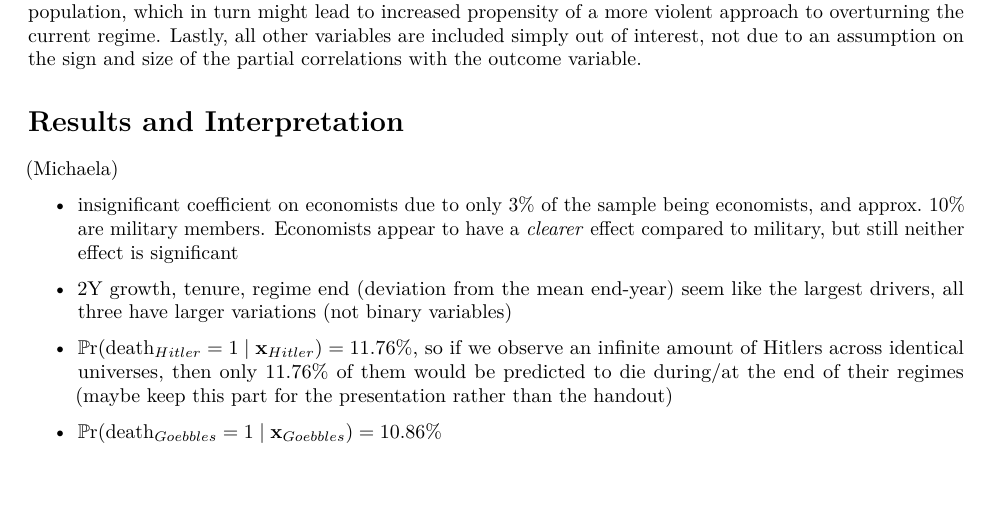
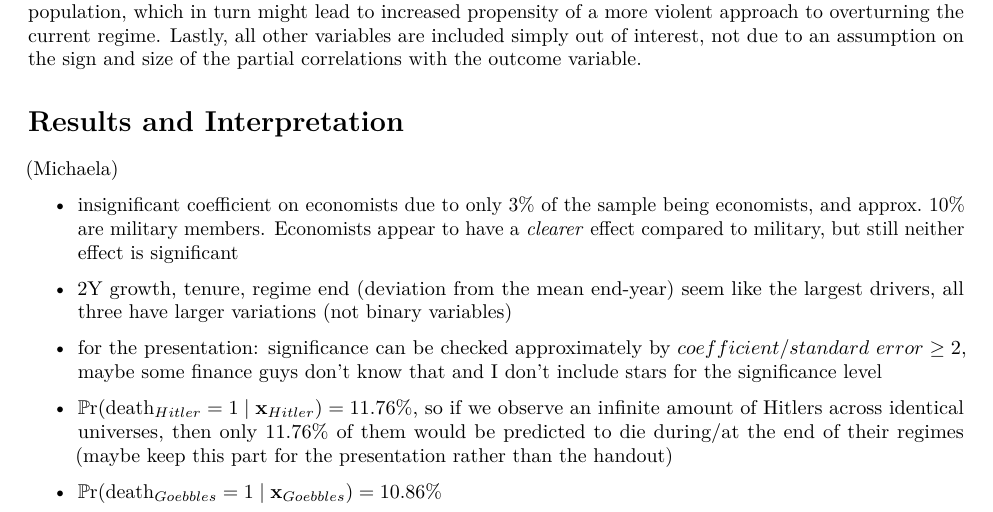
Before and after one commit to samuelhz96/regimes, an R Markdown document (project01 markdown.Rmd): part of page 1 of 12 before the commit and part of page 1 of 13 after it, cut so that both start at the same text, the shorter picture padded with empty space. Rendered offline with R 4.5, knitr and Pandoc, then LaTeX, with nearby package versions.

Commit message:
Add files via upload

```diff
--- a/project01 markdown.Rmd
+++ b/project01 markdown.Rmd
@@ -61,6 +61,7 @@ McFadden R$^2$ & 0.091 & & \\
   \begin{itemize}
     \item insignificant coefficient on economists due to only 3\% of the sample being economists, and approx.\ 10\% are military members. Economists appear to have a \emph{clearer} effect compared to military, but still neither effect is significant
     \item 2Y growth, tenure, regime end (deviation from the mean end-year) seem like the largest drivers, all three have larger variations (not binary variables)
+    \item for the presentation: significance can be checked approximately by $coefficient / standard\ error \geq 2$, maybe some finance guys don't know that and I don't include stars for the significance level
     \item $\mathbb P\text{r}(\text{death}_{Hitler} = 1 \mid \mathbf x_{Hitler})=11.76\%$, so if we observe an infinite amount of Hitlers across identical universes, then only 11.76\% of them would be predicted to die during/at the end of their regimes (maybe keep this part for the presentation rather than the handout)
     \item $\mathbb P\text{r}(\text{death}_{Goebbles} = 1 \mid \mathbf x_{Goebbles})=10.86\%$
     \item still need to find 2-3 suitable candidates for calculating the predicted probabilites (maybe Pol Pot?)
```
Also changed, not shown: project01-markdown.pdf.
